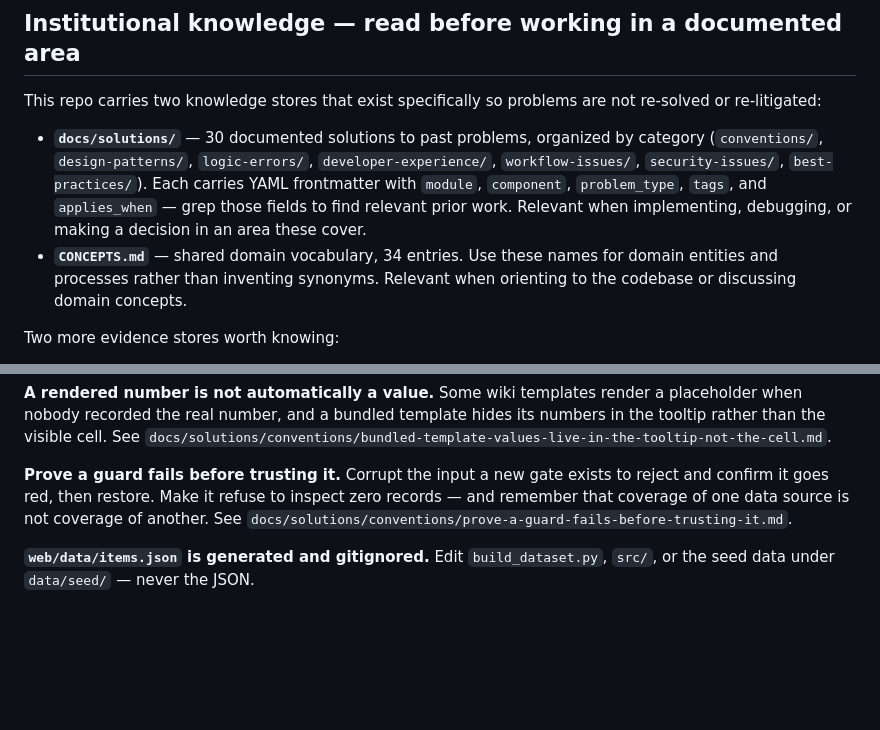
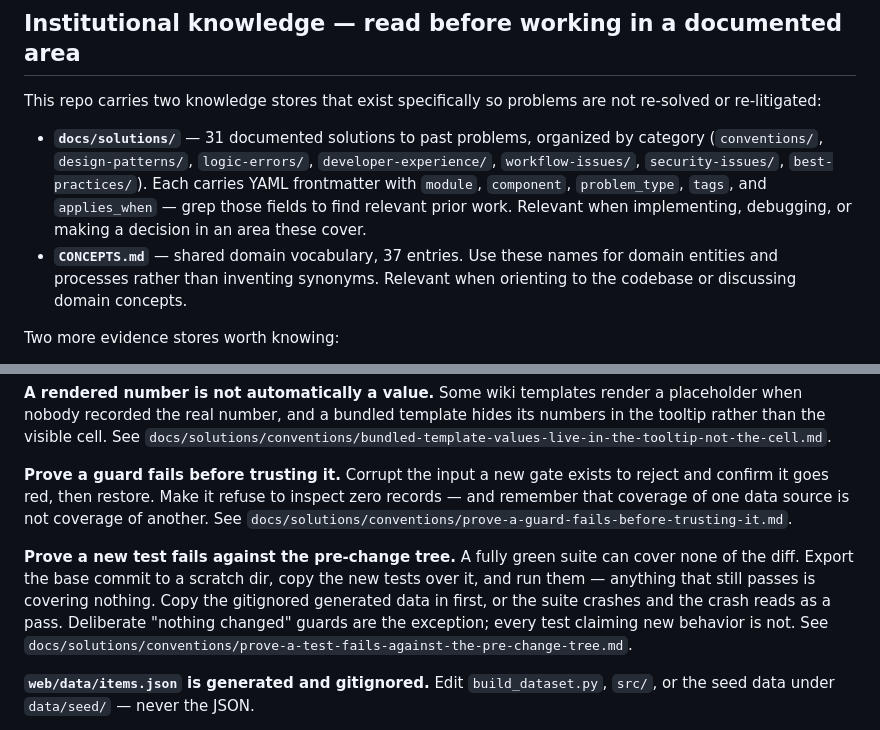
Before and after one commit to eddiefiggie/ddo-loadout-optimizer, a Markdown page: AGENTS.md, 2 parts joined by grey strips. Drawn GitHub-style; blank space fills up the shorter version.

```diff
--- a/AGENTS.md
+++ b/AGENTS.md
@@ -8,8 +8,8 @@ See `README.md` for what the tool does and how to run it.
 
 This repo carries two knowledge stores that exist specifically so problems are not re-solved or re-litigated:
 
-- **`docs/solutions/`** — 30 documented solutions to past problems, organized by category (`conventions/`, `design-patterns/`, `logic-errors/`, `developer-experience/`, `workflow-issues/`, `security-issues/`, `best-practices/`). Each carries YAML frontmatter with `module`, `component`, `problem_type`, `tags`, and `applies_when` — grep those fields to find relevant prior work. Relevant when implementing, debugging, or making a decision in an area these cover.
-- **`CONCEPTS.md`** — shared domain vocabulary, 34 entries. Use these names for domain entities and processes rather than inventing synonyms. Relevant when orienting to the codebase or discussing domain concepts.
+- **`docs/solutions/`** — 31 documented solutions to past problems, organized by category (`conventions/`, `design-patterns/`, `logic-errors/`, `developer-experience/`, `workflow-issues/`, `security-issues/`, `best-practices/`). Each carries YAML frontmatter with `module`, `component`, `problem_type`, `tags`, and `applies_when` — grep those fields to find relevant prior work. Relevant when implementing, debugging, or making a decision in an area these cover.
+- **`CONCEPTS.md`** — shared domain vocabulary, 37 entries. Use these names for domain entities and processes rather than inventing synonyms. Relevant when orienting to the codebase or discussing domain concepts.
 
 Two more evidence stores worth knowing:
 
@@ -25,6 +25,8 @@ These are non-obvious and each one has cost a real defect.
 **A rendered number is not automatically a value.** Some wiki templates render a placeholder when nobody recorded the real number, and a bundled template hides its numbers in the tooltip rather than the visible cell. See `docs/solutions/conventions/bundled-template-values-live-in-the-tooltip-not-the-cell.md`.
 
 **Prove a guard fails before trusting it.** Corrupt the input a new gate exists to reject and confirm it goes red, then restore. Make it refuse to inspect zero records — and remember that coverage of one data source is not coverage of another. See `docs/solutions/conventions/prove-a-guard-fails-before-trusting-it.md`.
+
+**Prove a new test fails against the pre-change tree.** A fully green suite can cover none of the diff. Export the base commit to a scratch dir, copy the new tests over it, and run them — anything that still passes is covering nothing. Copy the gitignored generated data in first, or the suite crashes and the crash reads as a pass. Deliberate "nothing changed" guards are the exception; every test claiming new behavior is not. See `docs/solutions/conventions/prove-a-test-fails-against-the-pre-change-tree.md`.
 
 **`web/data/items.json` is generated and gitignored.** Edit `build_dataset.py`, `src/`, or the seed data under `data/seed/` — never the JSON.
 
```
Also changed, not shown: CONCEPTS.md (+7 -0 lines), 1 other file.
